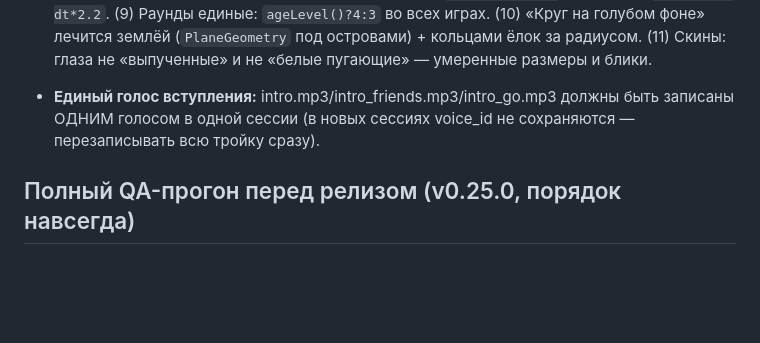
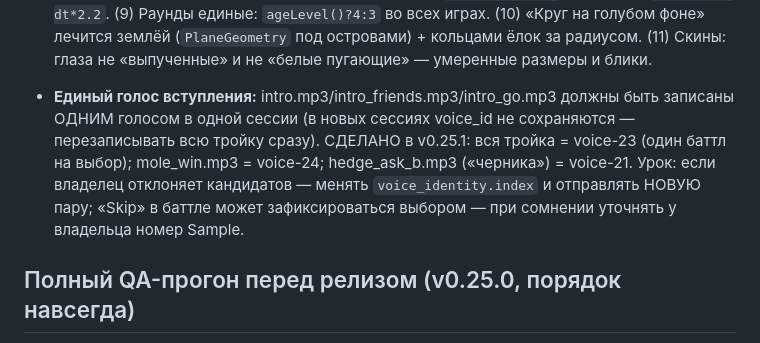
Before and after one commit to Help-yourself-dvp/Wonderful-Land-children-s-game-, a Markdown page: AI_GUIDE_WONDERMEADOW.md, the part around the change. Rendered like a GitHub page; blank space fills up the shorter version.

Commit message:
docs: v0.25.1 voice fixes (single narrator, черника, mole win), checklist A22
Co-authored-by: arena-agent <297053741+arena-agent@users.noreply.github.com>

```diff
--- a/AI_GUIDE_WONDERMEADOW.md
+++ b/AI_GUIDE_WONDERMEADOW.md
@@ -896,7 +896,7 @@ ComfyUI/Blender, искать видеокарту, регистрировать
 - **Финал (паттерн, 18.08.2026):** `ALL_FRIENDS` (16 ключей `wm_met_*`) + `checkEnding()` в начале `checkStory()`: когда все знакомы — ОДИН раз карточка `#endingOv` («у зверят ещё много приключений — следите за обновлениями» + просьба к родителям оценить игру в магазине; БЕЗ ссылок и сети — только текст), `wm_ending_seen=1`, кнопка «Спасибо! ❤️», голос `ending.mp3` (voice-01). Тест-хук `#shot-ending`. По решению владельца Локации 4 НЕТ: локаций три, «Глава 4» на карте — это глава сюжета, не локация.
 
 - **Уроки живого теста v0.25.0 → v0.25.1 (18.08.2026, важные):** (1) ЕДИНЫЙ размер окон мини-игр — один CSS-блок `#minigame .mg-card, #countgame .mg-card, … { width: min(96vw,1060px) }` + поля `height: min(48vh,400px)`; заголовки `.cg-title { white-space: nowrap }`. (2) sticky-блок в прокручиваемой карточке перекрывает контент — резервировать `padding-bottom` у карточки. (3) Арт с персонажем слева: `background-position: left center` и игровую зону сдвигать вправо (`padding-left: 42%` у Крота, слоты Белки 45–93%). (4) Яркий фон перебивает игру — полупрозрачная вуаль `::after` поверх поля. (5) «Слова ≡ картинке» и про имена: `lb: 'черника'` в коде, а ОЗВУЧКА говорила «синие ягоды» — всегда проверять текст mp3 вместе с данными. (6) Сюжетная ясность: цепочка карточек `pendingNextStory` + `pendingTreeArrow` после ручейка Крота (глава 2 = 5 поливов Древа). (7) Индикаторы-облачка скрывать после `wm_met_*` (только в explore). (8) Камера интро не должна «доезжать» после голоса: `voicePlaying()`-поллинг → `introT += dt*2.2`. (9) Раунды единые: `ageLevel()?4:3` во всех играх. (10) «Круг на голубом фоне» лечится землёй (`PlaneGeometry` под островами) + кольцами ёлок за радиусом. (11) Скины: глаза не «выпученные» и не «белые пугающие» — умеренные размеры и блики.
-- **Единый голос вступления:** intro.mp3/intro_friends.mp3/intro_go.mp3 должны быть записаны ОДНИМ голосом в одной сессии (в новых сессиях voice_id не сохраняются — перезаписывать всю тройку сразу).
+- **Единый голос вступления:** intro.mp3/intro_friends.mp3/intro_go.mp3 должны быть записаны ОДНИМ голосом в одной сессии (в новых сессиях voice_id не сохраняются — перезаписывать всю тройку сразу). СДЕЛАНО в v0.25.1: вся тройка = voice-23 (один баттл на выбор); mole_win.mp3 = voice-24; hedge_ask_b.mp3 («черника») = voice-21. Урок: если владелец отклоняет кандидатов — менять `voice_identity.index` и отправлять НОВУЮ пару; «Skip» в баттле может зафиксироваться выбором — при сомнении уточнять у владельца номер Sample.
 
 ## Полный QA-прогон перед релизом (v0.25.0, порядок навсегда)
 
```
Also changed, not shown: STATUS.md (+1 -1 lines), ЧЕКЛИСТ_ТЕСТОВ.md (+2 -0 lines).
